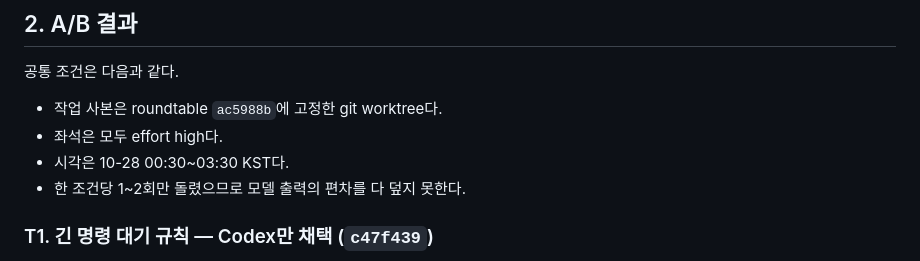
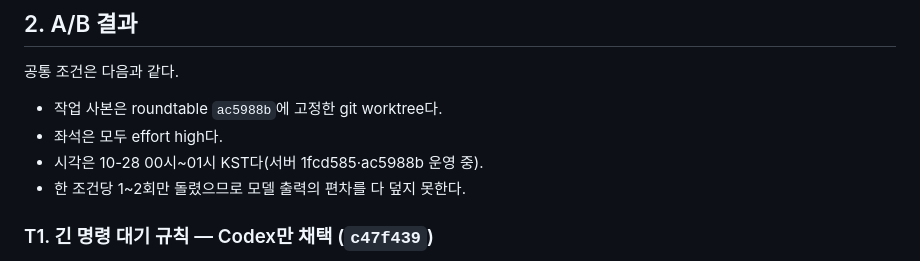
Before and after one commit to eddy961206/roundtable, a Markdown page: docs/토큰효율_측정_20261028.md, the part around the change. Drawn GitHub-style.

Commit message:
docs: [doc] 토큰 효율 측정 기록의 실행 시각 정정
Co-Authored-By: Claude Opus 5.5 <noreply@anthropic.com>

```diff
--- a/docs/토큰효율_측정_20261028.md
+++ b/docs/토큰효율_측정_20261028.md
@@ -39,7 +39,7 @@ agy 무거운 방(`8a864d16ac29`)도 확인했다.
 공통 조건은 다음과 같다.
 - 작업 사본은 roundtable `ac5988b`에 고정한 git worktree다.
 - 좌석은 모두 effort high다.
-- 시각은 10-28 00:30~03:30 KST다.
+- 시각은 10-28 00시~01시 KST다(서버 1fcd585·ac5988b 운영 중).
 - 한 조건당 1~2회만 돌렸으므로 모델 출력의 편차를 다 덮지 못한다.
 
 ### T1. 긴 명령 대기 규칙 — Codex만 채택 (`c47f439`)
```
